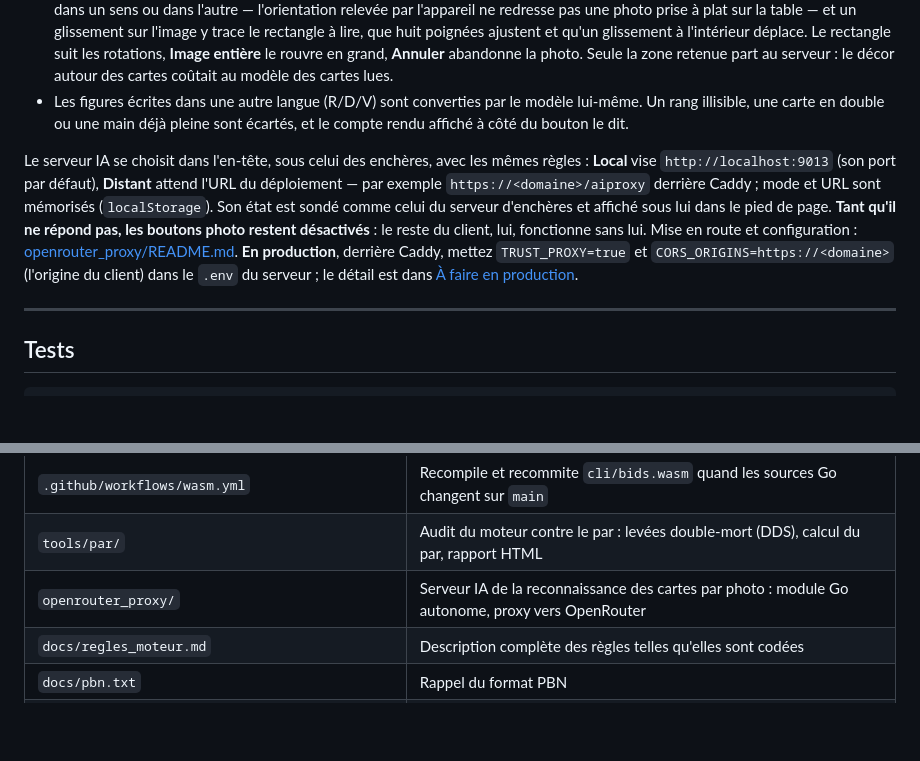
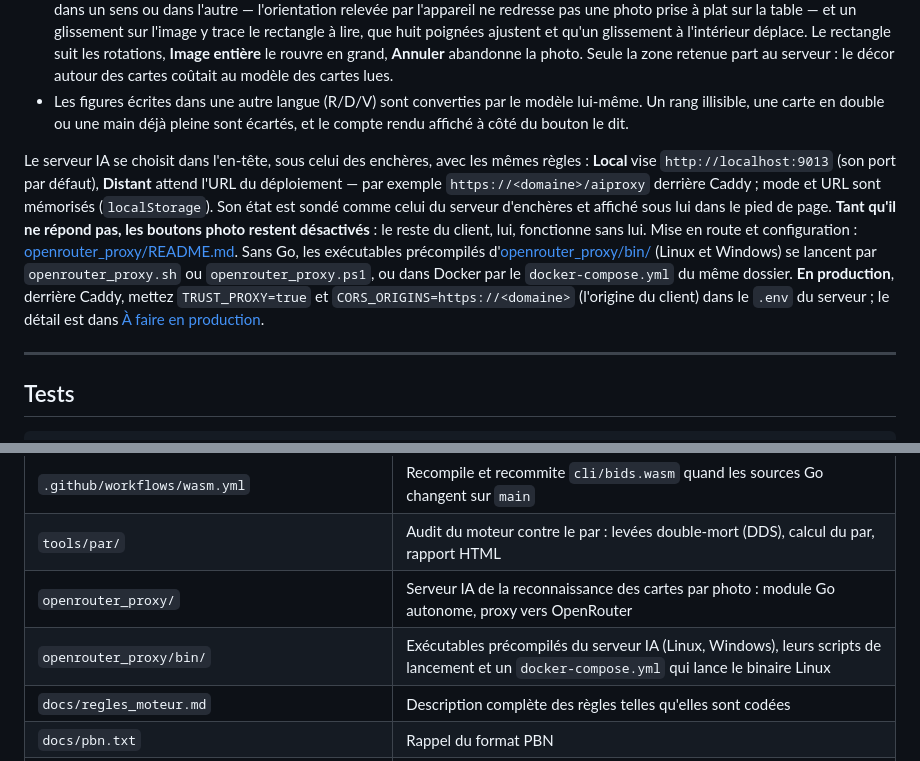
Before and after one commit to JeanJacquesSerpoul/encheres-bridge, a Markdown page: README.md, 2 parts joined by grey strips. Rendered like a GitHub page; blank space fills up the shorter version.

Commit message:
README : les exécutables précompilés du serveur IA (openrouter_proxy/bin/)
Co-Authored-By: Claude Opus 5.5 <noreply@anthropic.com>
Claude-Session: https://claude.ai/code/session_0161LXb8zJSMXCX5bKRRCxjR

```diff
--- a/README.md
+++ b/README.md
@@ -309,7 +309,7 @@ Une fois cochée l'option **Serveur IA de reconnaissance des cartes**, au pied d
 - **Recadrage et rotation.** La photo passe ensuite par un éditeur, avant tout envoi : deux boutons la font tourner d'un quart de tour dans un sens ou dans l'autre — l'orientation relevée par l'appareil ne redresse pas une photo prise à plat sur la table — et un glissement sur l'image y trace le rectangle à lire, que huit poignées ajustent et qu'un glissement à l'intérieur déplace. Le rectangle suit les rotations, **Image entière** le rouvre en grand, **Annuler** abandonne la photo. Seule la zone retenue part au serveur : le décor autour des cartes coûtait au modèle des cartes lues.
 - Les figures écrites dans une autre langue (R/D/V) sont converties par le modèle lui-même. Un rang illisible, une carte en double ou une main déjà pleine sont écartés, et le compte rendu affiché à côté du bouton le dit.
 
-Le serveur IA se choisit dans l'en-tête, sous celui des enchères, avec les mêmes règles : **Local** vise `http://localhost:9013` (son port par défaut), **Distant** attend l'URL du déploiement — par exemple `https://<domaine>/aiproxy` derrière Caddy ; mode et URL sont mémorisés (`localStorage`). Son état est sondé comme celui du serveur d'enchères et affiché sous lui dans le pied de page. **Tant qu'il ne répond pas, les boutons photo restent désactivés** : le reste du client, lui, fonctionne sans lui. Mise en route et configuration : [openrouter_proxy/README.md](openrouter_proxy/README.md). **En production**, derrière Caddy, mettez `TRUST_PROXY=true` et `CORS_ORIGINS=https://<domaine>` (l'origine du client) dans le `.env` du serveur ; le détail est dans [À faire en production](openrouter_proxy/README.md#à-faire-en-production).
+Le serveur IA se choisit dans l'en-tête, sous celui des enchères, avec les mêmes règles : **Local** vise `http://localhost:9013` (son port par défaut), **Distant** attend l'URL du déploiement — par exemple `https://<domaine>/aiproxy` derrière Caddy ; mode et URL sont mémorisés (`localStorage`). Son état est sondé comme celui du serveur d'enchères et affiché sous lui dans le pied de page. **Tant qu'il ne répond pas, les boutons photo restent désactivés** : le reste du client, lui, fonctionne sans lui. Mise en route et configuration : [openrouter_proxy/README.md](openrouter_proxy/README.md). Sans Go, les exécutables précompilés d'[openrouter_proxy/bin/](openrouter_proxy/bin/) (Linux et Windows) se lancent par `openrouter_proxy.sh` ou `openrouter_proxy.ps1`, ou dans Docker par le `docker-compose.yml` du même dossier. **En production**, derrière Caddy, mettez `TRUST_PROXY=true` et `CORS_ORIGINS=https://<domaine>` (l'origine du client) dans le `.env` du serveur ; le détail est dans [À faire en production](openrouter_proxy/README.md#à-faire-en-production).
 
 ---
 
@@ -493,6 +493,7 @@ Tout le code Go est dans trois dossiers d'un même module (`go.mod`, à la racin
 | `.github/workflows/wasm.yml` | Recompile et recommite `cli/bids.wasm` quand les sources Go changent sur `main` |
 | `tools/par/` | Audit du moteur contre le par : levées double-mort (DDS), calcul du par, rapport HTML |
 | `openrouter_proxy/` | Serveur IA de la reconnaissance des cartes par photo : module Go autonome, proxy vers OpenRouter |
+| `openrouter_proxy/bin/` | Exécutables précompilés du serveur IA (Linux, Windows), leurs scripts de lancement et un `docker-compose.yml` qui lance le binaire Linux |
 | `docs/regles_moteur.md` | Description complète des règles telles qu'elles sont codées |
 | `docs/pbn.txt` | Rappel du format PBN |
 | `THIRD-PARTY-NOTICES.md` | Composants tiers redistribués et leurs licences |
```
